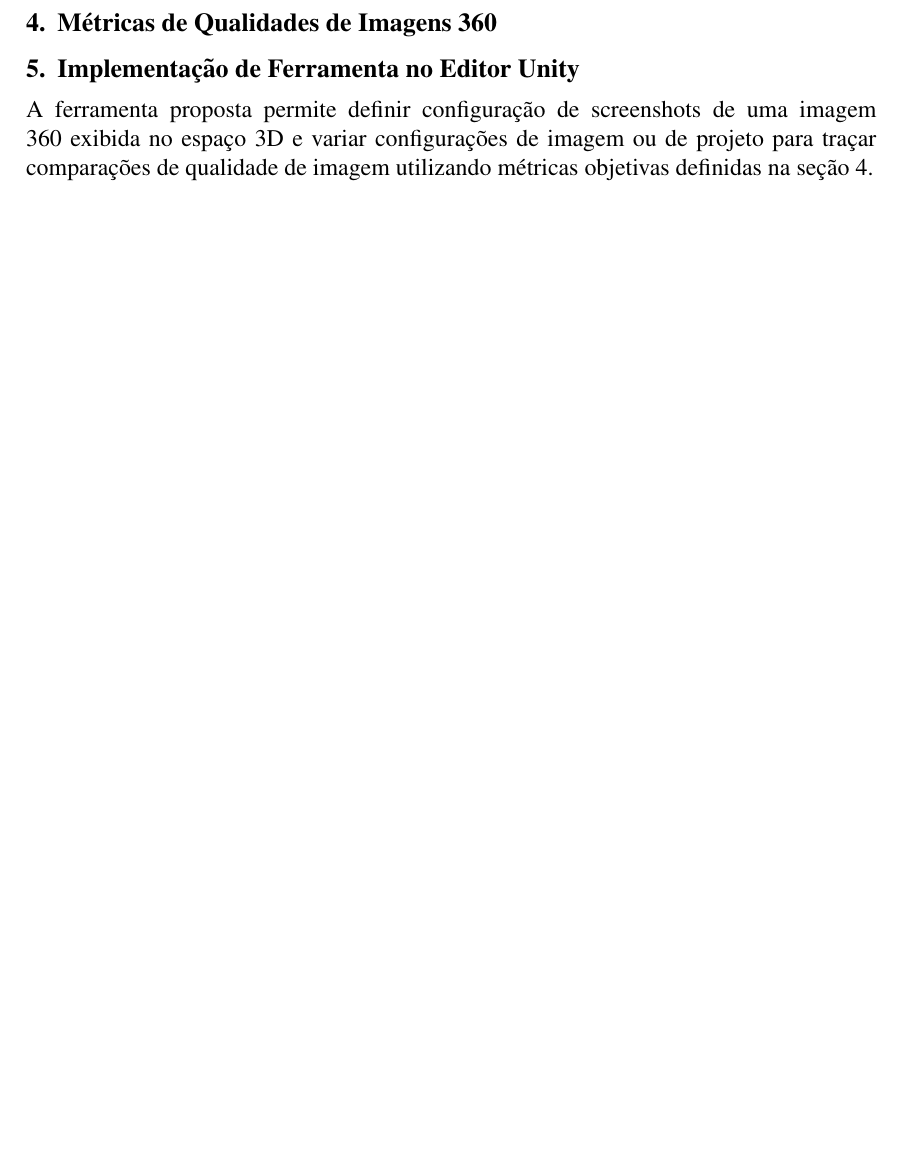
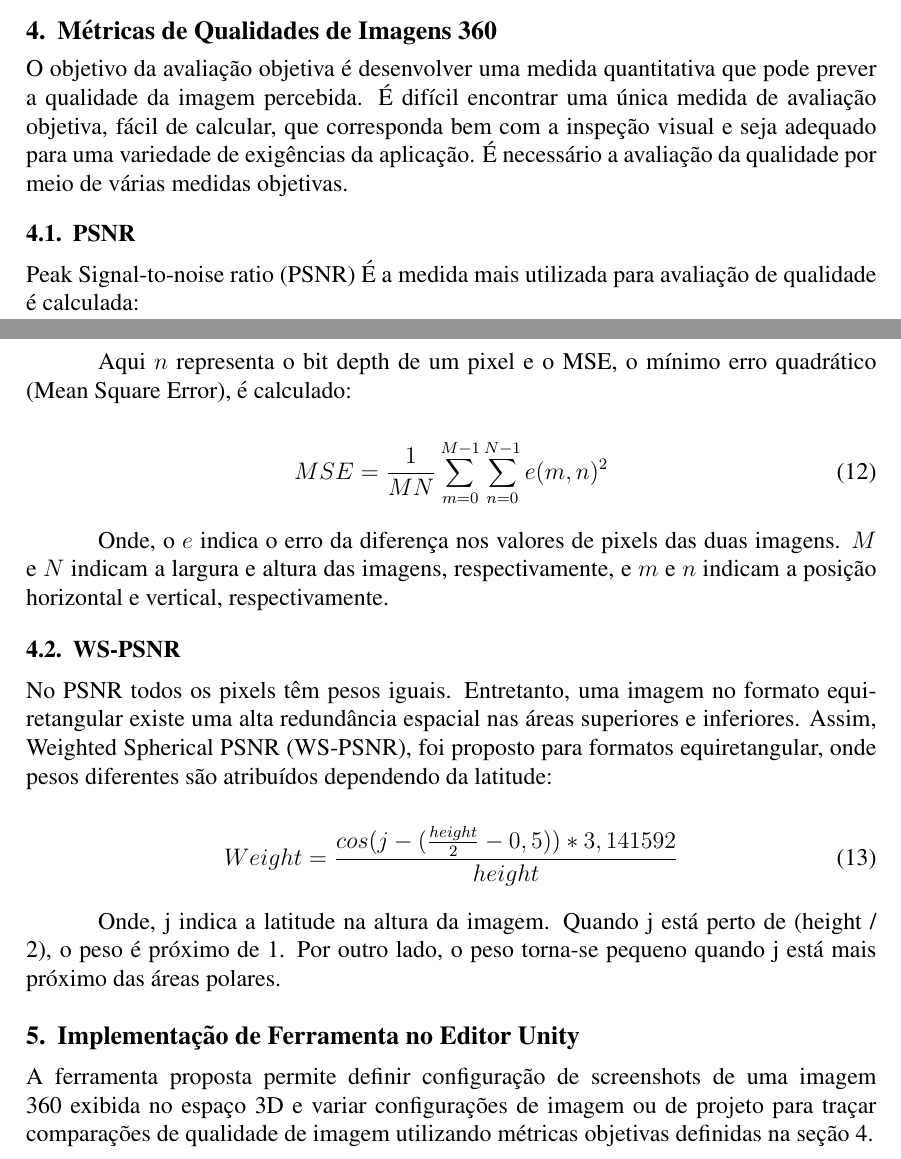
Before and after one commit to adrianogil/equiprojs-writing, a LaTeX paper (src/sbc-template.tex): part of page 5 of 5 before the commit and two parts of pages 5 and 6 of 7 after it, the two joined at a grey line, cut so that both start at the same text, the shorter picture padded with empty space. Compiled offline with pdfLaTeX; the source files are stored in an older character set and shown here as Unicode.

Commit message:
Added Mara text

```diff
--- a/src/sbc-template.tex
+++ b/src/sbc-template.tex
@@ -241,6 +249,14 @@ Equivale a discretização da abordagem de mapeamento contínuo das coordenadas
 
 \section{Métricas de Qualidades de Imagens 360}  \label{sec:metrics}
 
+%  Métricas objetivas
+O objetivo da avaliação objetiva é desenvolver uma medida quantitativa que pode prever a qualidade da imagem percebida. É difícil encontrar uma única medida de avaliação objetiva, fácil de calcular, que corresponda bem com a inspeção visual e seja adequado para uma variedade de exigências da aplicação. É necessário a avaliação da qualidade por meio de várias medidas objetivas.
+
+
 % TODO: Listar métricas utilizadas no artigo
 
 % TODO: Subsection para cada métrica. Exemplificar com screenshots.
+
+\subsection{PSNR}
+
+Peak Signal-to-noise ratio (PSNR) É a medida mais utilizada para avaliação de qualidade é calculada:
@@ -247,3 +268,20 @@ Equivale a discretização da abordagem de mapeamento contínuo das coordenadas
+Aqui $n$ representa o bit depth de um pixel e o MSE, o mínimo erro quadrático (Mean Square Error), é calculado:
+
+\begin{equation}
+MSE=\frac{1}{MN}\sum_{m=0}^{M-1}{\sum_{n=0}^{N-1}{e(m,n)^2}}
+\end{equation}
+
+Onde, o $e$ indica o erro da diferença nos valores de pixels das duas imagens. $M$ e $N$ indicam a largura e altura das imagens, respectivamente, e $m$ e $n$ indicam a posição horizontal e vertical, respectivamente.
+
+\subsection{WS-PSNR}
+
+No PSNR todos os pixels têm pesos iguais. Entretanto, uma imagem no formato equiretangular existe uma alta redundância espacial nas áreas superiores e inferiores. Assim, Weighted Spherical PSNR (WS-PSNR), foi proposto para formatos equiretangular, onde pesos diferentes são atribuídos dependendo da latitude:
+
+\begin{equation}
+Weight=\frac{cos(j - (\frac{height}{2} - 0,5))*3,141592}{height}
+\end{equation}
+
+Onde, j indica a latitude na altura da imagem. Quando j está perto de (height / 2), o peso é próximo de 1. Por outro lado, o peso torna-se pequeno quando j está mais próximo das áreas polares.
 
 \section{Implementação de Ferramenta no Editor Unity}  \label{sec:unitytool}
 
```
Also changed, not shown: src/sbc-template.bib (+18 -0 lines), src/sbc-template.tex (15 more changed lines).
